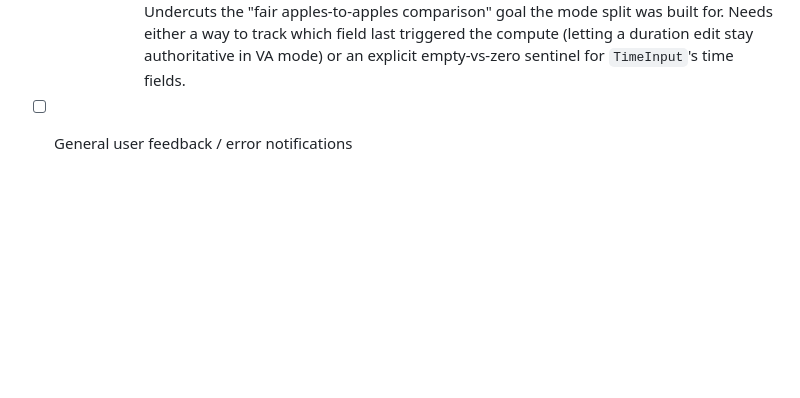
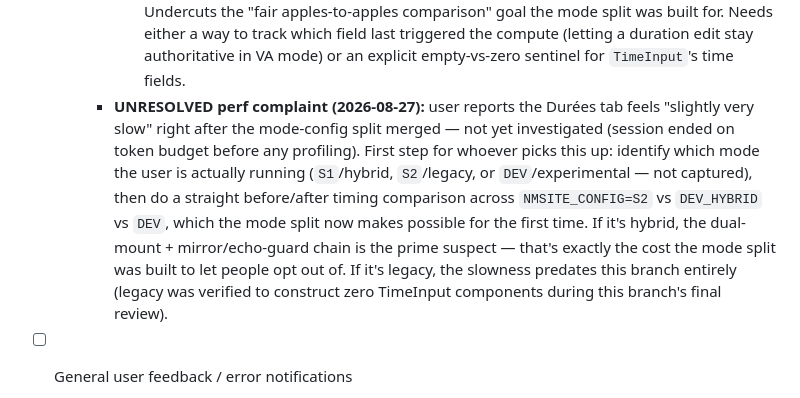
Before and after one commit to GrimLefourbe/naw_tools, a Markdown page: TODO.md, the part around the change. GitHub-like rendering; blank space fills up the shorter version.

Commit message:
📝 Note unresolved Durées-tab perf complaint in TODO.md

```diff
--- a/TODO.md
+++ b/TODO.md
@@ -69,6 +69,7 @@
     - **Follow-ups flagged by the mode-config split's final whole-branch review (2026-08-26), not merge-blocking but real:**
       - Legacy mode (`durees.py`'s `DureesLegacy`, i.e. what `S2` serves) lost its live E2E coverage: Task 3 of the mode-config plan repointed `test_durees.py` to `mode="hybrid"` only, invalidating the plan's own claim that legacy stayed covered by pre-existing tests. `DureesLegacy`'s code is an unmodified port, but nothing exercises its compute/interactivity/defaults live anymore. Fix: add a `DEV_LEGACY` config preset + a `_MODE_SERVERS["legacy"]` fixture entry, parametrize `test_durees.py` over `["legacy", "hybrid"]` (its selectors are valid in both).
       - `DureesExperimental`'s VA-target compute semantics diverge from `DureesLegacy`/`DureesHybrid`: `TimeInput`'s empty state round-trips as `dt.time(0, 0)`, never `None`, so `DureesCore.times_to_secs` never falls through to `parse_ajhms(duration)` the way the old string-based fields do — the "type a duration → get a VA" path is effectively dead in experimental mode, and the echo-guard (`skip="duration"`) can suppress a duration-field correction the user should see. Undercuts the "fair apples-to-apples comparison" goal the mode split was built for. Needs either a way to track which field last triggered the compute (letting a duration edit stay authoritative in VA mode) or an explicit empty-vs-zero sentinel for `TimeInput`'s time fields.
+    - **UNRESOLVED perf complaint (2026-08-27):** user reports the Durées tab feels "slightly very slow" right after the mode-config split merged — not yet investigated (session ended on token budget before any profiling). First step for whoever picks this up: identify which mode the user is actually running (`S1`/hybrid, `S2`/legacy, or `DEV`/experimental — not captured), then do a straight before/after timing comparison across `NMSITE_CONFIG=S2` vs `DEV_HYBRID` vs `DEV`, which the mode split now makes possible for the first time. If it's hybrid, the dual-mount + mirror/echo-guard chain is the prime suspect — that's exactly the cost the mode split was built to let people opt out of. If it's legacy, the slowness predates this branch entirely (legacy was verified to construct zero TimeInput components during this branch's final review).
 
 - [ ] General user feedback / error notifications
   - Gradio has built-in toast support: `gr.Warning()`, `gr.Error()`, `gr.Info()` callable from any event handler, no extra UI needed
```
